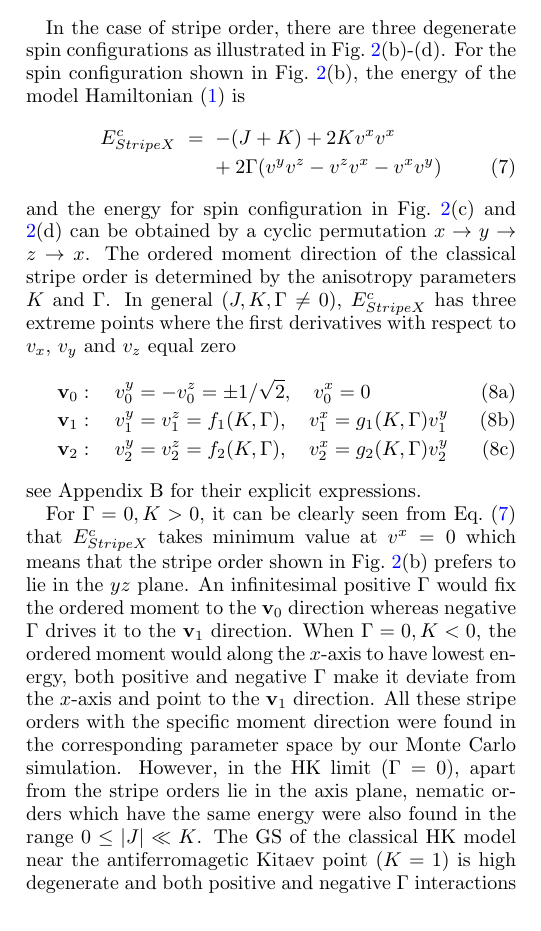
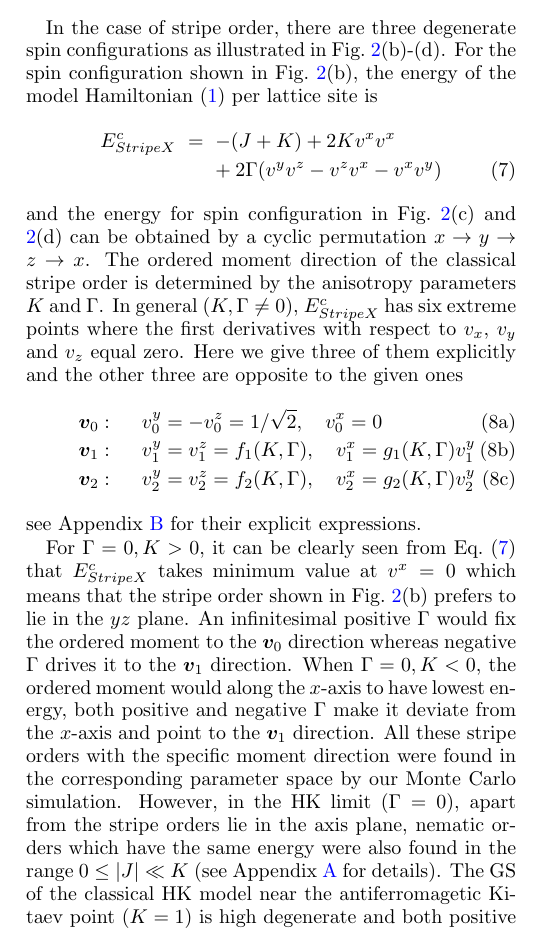
Before and after one commit to wangshiphys/JKGModel, a LaTeX paper (paper/paper.tex): part of one column of page 3 of 9, cut so that both start at the same text. Compiled offline with pdfLaTeX.

Commit message:
20200329 11:17
Signed-off-by: wangshiphys <wangshiphys@gmail.com>

```diff
--- a/paper/paper.tex
+++ b/paper/paper.tex
@@ -107,22 +107,22 @@ Our classical Monte Carlo simulation found FM ordered state with the right momen
 
 \subsection{\label{sec:SectionIIIB}Moment direction of the classcial stripe order}
-In the case of stripe order, there are three degenerate spin configurations as illustrated in Fig.~\ref{fig:PhaseDiagram}(b)-(d). For the spin configuration shown in Fig.~\ref{fig:PhaseDiagram}(b), the energy of the model Hamiltonian~\eqref{eq:Hamiltonian} is
+In the case of stripe order, there are three degenerate spin configurations as illustrated in Fig.~\ref{fig:PhaseDiagram}(b)-(d). For the spin configuration shown in Fig.~\ref{fig:PhaseDiagram}(b), the energy of the model Hamiltonian~\eqref{eq:Hamiltonian} per lattice site is
 \begin{eqnarray}
     E_{StripeX}^{c} & = & -(J + K) + 2 K v^x v^x \nonumber \\
         & & +\: 2 \Gamma (v^y v^z - v^z v^x - v^x v^y) \label{eq:EcStripeX}
 \end{eqnarray}
-and the energy for spin configuration in Fig.~\ref{fig:PhaseDiagram}(c) and \ref{fig:PhaseDiagram}(d) can be obtained by a cyclic permutation $x \rightarrow y \rightarrow z \rightarrow x$. The ordered moment direction of the classical stripe order is determined by the anisotropy parameters $K$ and $\Gamma$. In general ($J,K,\Gamma \neq 0$), $E_{StripeX}^{c}$ has three extreme points where the first derivatives with respect to $v_x$, $v_y$ and $v_z$ equal zero
+and the energy for spin configuration in Fig.~\ref{fig:PhaseDiagram}(c) and \ref{fig:PhaseDiagram}(d) can be obtained by a cyclic permutation $x \rightarrow y \rightarrow z \rightarrow x$. The ordered moment direction of the classical stripe order is determined by the anisotropy parameters $K$ and $\Gamma$. In general ($K,\Gamma \neq 0$), $E_{StripeX}^{c}$ has six extreme points where the first derivatives with respect to $v_x$, $v_y$ and $v_z$ equal zero. Here we give three of them explicitly and the other three are opposite to the given ones
 \begin{subequations}
     \label{eq:whole}
-    \begin{align}
-        & \mathbf{v}_0: \quad v_{0}^{y}=-v_{0}^{z} = \pm1/\sqrt{2}, \quad v_{0}^{x} = 0 \label{eq:v0} \\
-        & \mathbf{v}_1: \quad v_{1}^{y}=v_{1}^{z} = f_{1}(K, \Gamma), \quad v_{1}^{x} = g_{1}(K, \Gamma) v_{1}^{y} \label{eq:v1} \\
-        & \mathbf{v}_2: \quad v_{2}^{y}=v_{2}^{z} = f_{2}(K, \Gamma), \quad v_{2}^{x} = g_{2}(K, \Gamma) v_{2}^{y} \label{eq:v2}
-    \end{align}
+    \begin{eqnarray}
+        & \bm{v}_0:& \quad v_{0}^{y}=-v_{0}^{z} = 1/\sqrt{2}, \quad v_{0}^{x} = 0 \label{eq:v0} \\
+        & \bm{v}_1:& \quad v_{1}^{y}=v_{1}^{z} = f_{1}(K, \Gamma), \quad v_{1}^{x} = g_{1}(K, \Gamma) v_{1}^{y} \label{eq:v1} \\
+        & \bm{v}_2:& \quad v_{2}^{y}=v_{2}^{z} = f_{2}(K, \Gamma), \quad v_{2}^{x} = g_{2}(K, \Gamma) v_{2}^{y} \label{eq:v2}
+    \end{eqnarray}
 \end{subequations}
-see Appendix B for their explicit expressions.
+see Appendix~\ref{apx:AppendixB} for their explicit expressions.
 
-For $\Gamma=0, K>0$, it can be clearly seen from Eq.~\eqref{eq:EcStripeX} that $E_{StripeX}^{c}$ takes minimum value at $v^x = 0$ which means that the stripe order shown in Fig.~\ref{fig:PhaseDiagram}(b) prefers to lie in the $yz$ plane. An infinitesimal positive $\Gamma$ would fix the ordered moment to the $\mathbf{v}_0$ direction whereas negative $\Gamma$ drives it to the $\mathbf{v}_1$ direction. When $\Gamma=0, K<0$, the ordered moment would along the $x$-axis to have lowest energy, both positive and negative $\Gamma$ make it deviate from the $x$-axis and point to the $\mathbf{v}_1$ direction. All these stripe orders with the specific moment direction were found in the corresponding parameter space by our Monte Carlo simulation. However, in the HK limit ($\Gamma=0$), apart from the stripe orders lie in the axis plane, nematic orders which have the same energy were also found in the range $0 \leq |J| \ll K$. The GS of the classical HK model near the antiferromagetic Kitaev point ($K=1$) is high degenerate and both positive and negative $\Gamma$ interactions select specific stripe ordered state as the GS.
+For $\Gamma=0, K>0$, it can be clearly seen from Eq.~\eqref{eq:EcStripeX} that $E_{StripeX}^{c}$ takes minimum value at $v^x = 0$ which means that the stripe order shown in Fig.~\ref{fig:PhaseDiagram}(b) prefers to lie in the $yz$ plane. An infinitesimal positive $\Gamma$ would fix the ordered moment to the $\bm{v}_0$ direction whereas negative $\Gamma$ drives it to the $\bm{v}_1$ direction. When $\Gamma=0, K<0$, the ordered moment would along the $x$-axis to have lowest energy, both positive and negative $\Gamma$ make it deviate from the $x$-axis and point to the $\bm{v}_1$ direction. All these stripe orders with the specific moment direction were found in the corresponding parameter space by our Monte Carlo simulation. However, in the HK limit ($\Gamma=0$), apart from the stripe orders lie in the axis plane, nematic orders which have the same energy were also found in the range $0 \leq |J| \ll K$ (see Appendix~\ref{apx:AppendixA} for details). The GS of the classical HK model near the antiferromagetic Kitaev point ($K=1$) is high degenerate and both positive and negative $\Gamma$ interactions select specific stripe ordered state as the GS.
 
 \section{\label{sec:SectionIV}Global Phase Diagram}
 \begin{figure*}
```
Also changed, not shown: paper/paper.tex (45 more changed lines).
